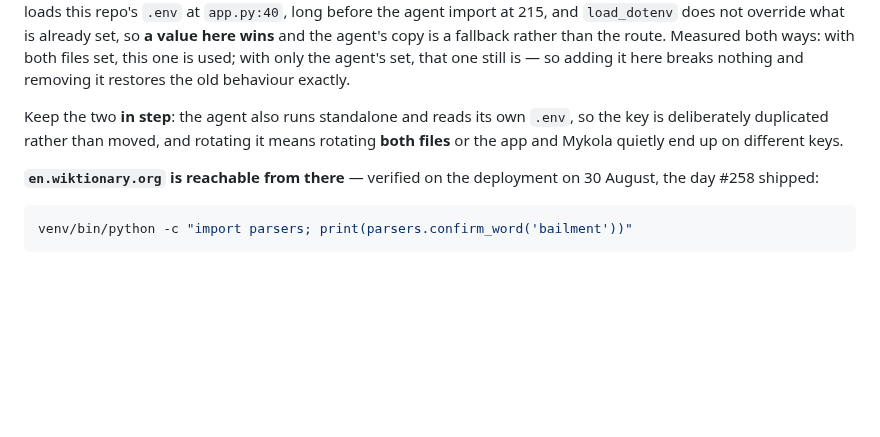
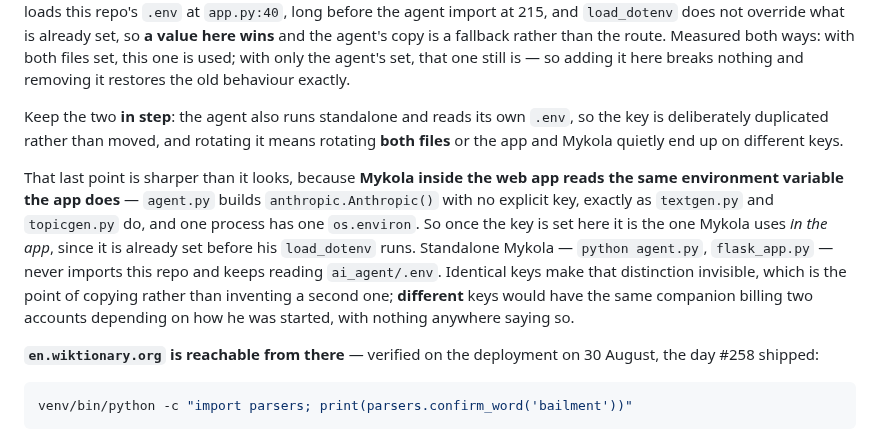
Before and after one commit to Kuantor/kuantorflow, a Markdown page: CLAUDE.md, the part around the change. Rendered like a GitHub page; blank space fills up the shorter version.

Commit message:
Say which key Mykola reads, and when (#412)
Prompted by the obvious question the PR did not answer: is Mykola still
using the Anthropic API as before? He is -- ai_agent is untouched, and
agent.py builds anthropic.Anthropic() with no explicit key exactly as
textgen and topicgen do.

But one process has one os.environ, so inside the web app Mykola reads
the same variable the app does, and after this change that value comes
from kuantorflow/.env because it is set before his load_dotenv runs.
Standalone Mykola never imports this repo and keeps reading his own
file.

Identical keys make the distinction invisible, which is why the deploy
note says to copy rather than invent a second one. Different keys would
have the same companion billing two accounts depending on how he was
started, with nothing to report it -- which is worth a sentence in the
file people read before a deploy rather than a paragraph in a merged
PR.

Co-Authored-By: Claude Opus 5 <noreply@anthropic.com>

```diff
--- a/CLAUDE.md
+++ b/CLAUDE.md
@@ -562,6 +562,17 @@ Keep the two **in step**: the agent also runs standalone and reads its own
 means rotating **both files** or the app and Mykola quietly end up on different
 keys.
 
+That last point is sharper than it looks, because **Mykola inside the web app
+reads the same environment variable the app does** — `agent.py` builds
+`anthropic.Anthropic()` with no explicit key, exactly as `textgen.py` and
+`topicgen.py` do, and one process has one `os.environ`. So once the key is set
+here it is the one Mykola uses *in the app*, since it is already set before his
+`load_dotenv` runs. Standalone Mykola — `python agent.py`, `flask_app.py` — never
+imports this repo and keeps reading `ai_agent/.env`. Identical keys make that
+distinction invisible, which is the point of copying rather than inventing a
+second one; **different** keys would have the same companion billing two
+accounts depending on how he was started, with nothing anywhere saying so.
+
 **`en.wiktionary.org` is reachable from there** — verified on the deployment
 on 30 August, the day #258 shipped:
 
```
